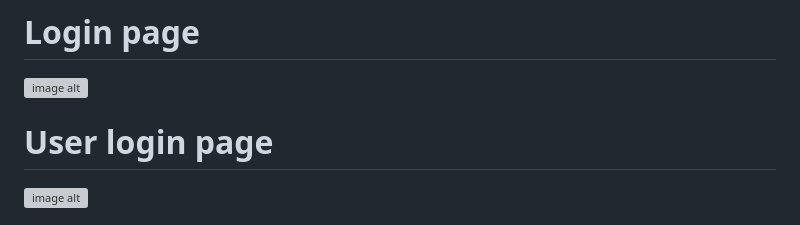
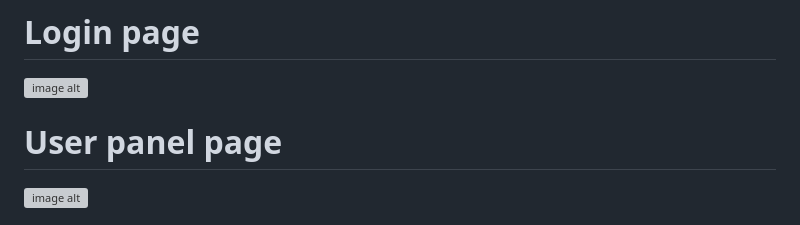
Before and after one commit to AratiSomwanshi/FinalProject, a Markdown page: README.md, the part around the change printed below. GitHub-like rendering; grey boxes are pictures that could not be loaded.

```diff
--- a/README.md
+++ b/README.md
@@ -63,7 +63,7 @@ Functionality: Facilitates the creation of interactive and component-based UIs,
 ![image alt](https://github.com/AratiSomwanshi/FinalProject/blob/cf1efef1047ae55235a1e58b66f5d05e10fa60df/eshop/src/images/Screenshot%20%20121635.png)
 # Login page
  ![image alt](https://github.com/AratiSomwanshi/FinalProject/blob/962f7597c6d967f1ffc7c6a6c54157146dda49b0/eshop/src/images/Screenshot%20121608.png)
- # User login page
+ # User panel page
 ![image alt](https://github.com/AratiSomwanshi/FinalProject/blob/8d5118ea439656845c5c49540948b15d9c524157/eshop/src/images/Screenshot%20%20122920.png)
 # Admin panel
 ![image alt](https://github.com/AratiSomwanshi/FinalProject/blob/c7e7780441a48a40a44b2c34d94733e2c3d6c8b1/eshop/src/images/Screenshot%20%20122015.png)
```
Also changed, not shown: other parts of README.md (+2 -2 lines).
